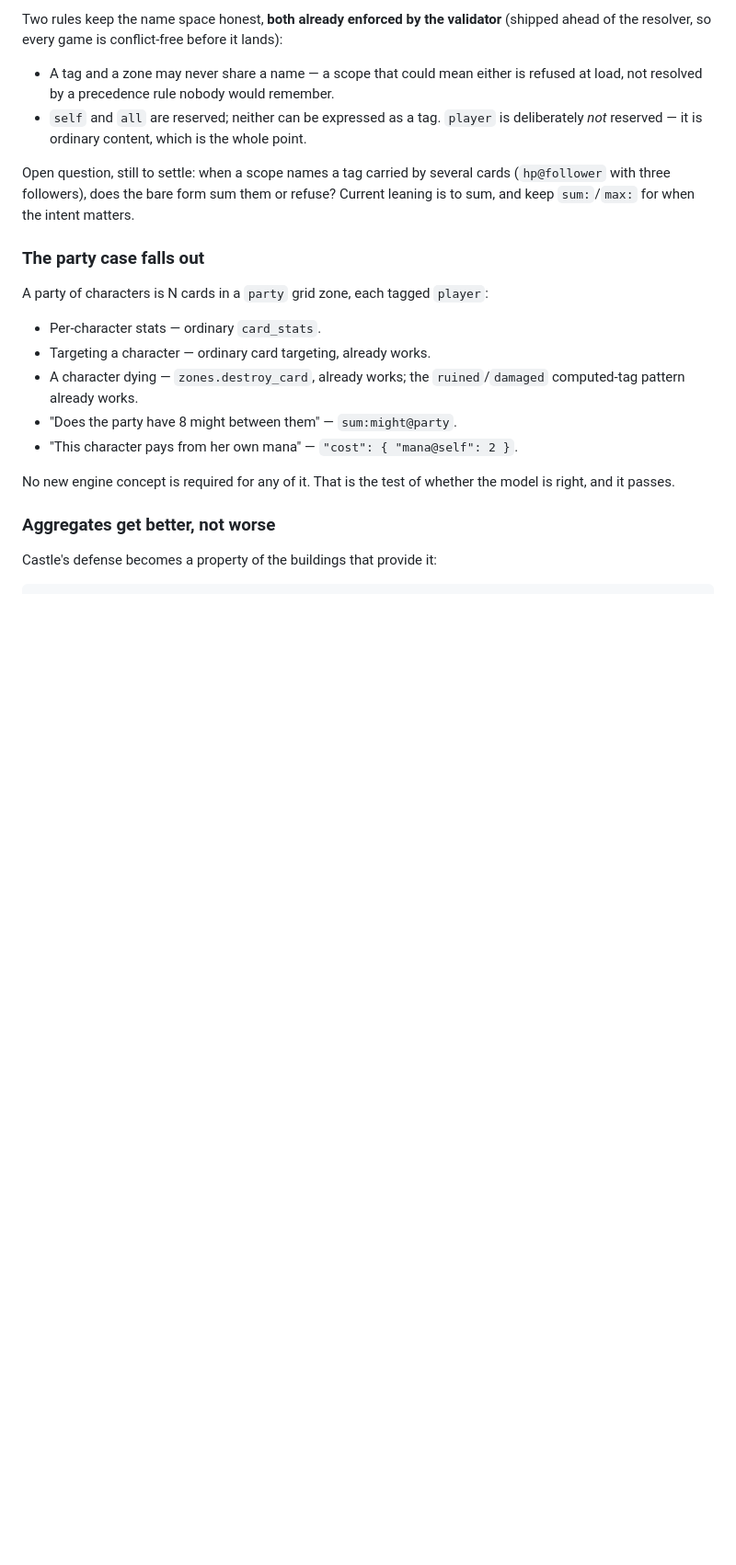
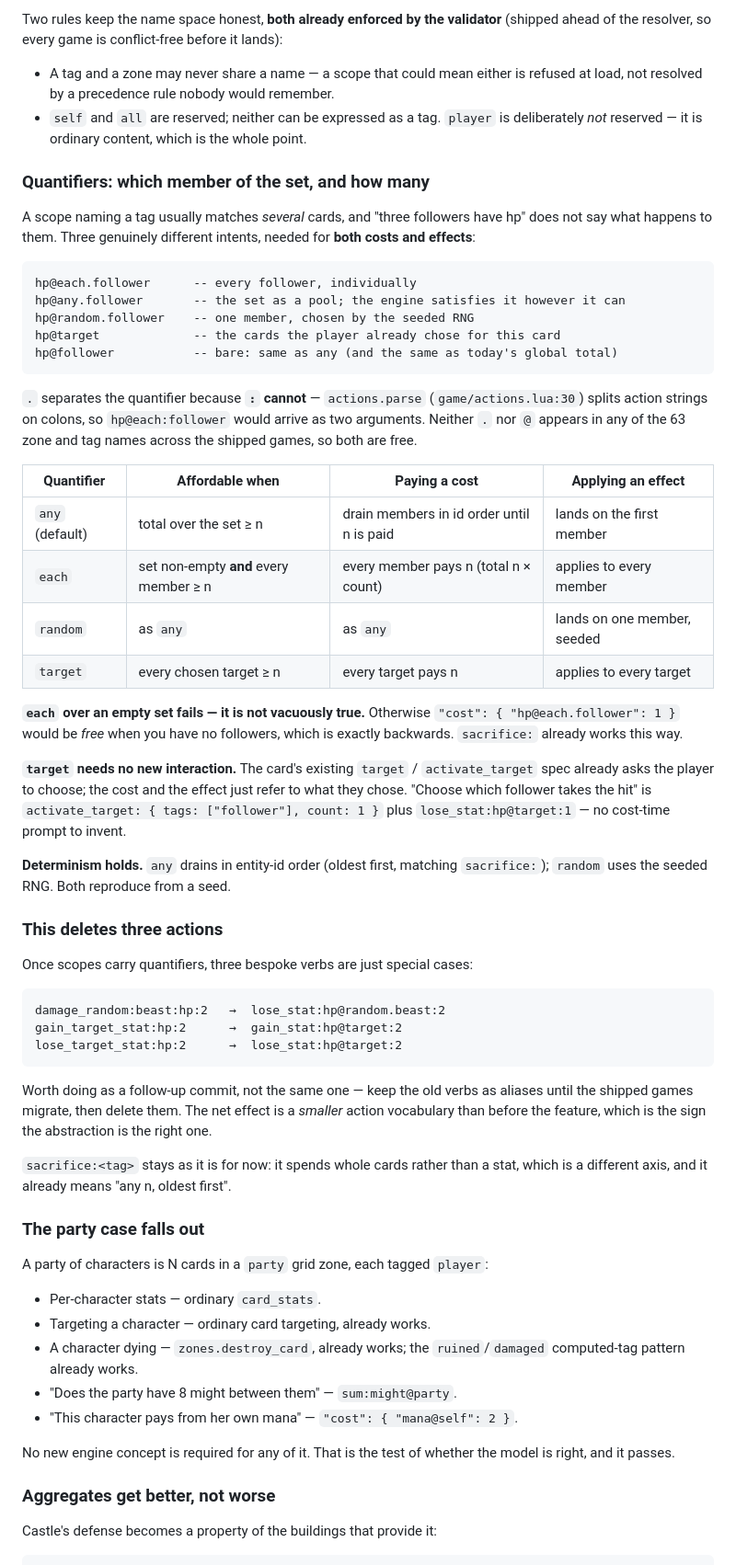
Before and after one commit to Kdansky/ravel, a Markdown page: ideas/00-foundation-scope.md, the part around the change. Shown at 92% size. Rendered like a GitHub page; blank space fills up the shorter version.

Commit message:
Design quantifiers for scoped subjects
A scope naming a tag usually matches several cards, and "three followers have
hp" does not say what happens to them. Records the three intents needed for
both costs and effects — each / any / random, plus target for the player's
own choice — with the affordability, payment and effect semantics of each.

Two decisions worth keeping: "each" over an empty set fails rather than being
vacuously true (or a cost would be free precisely when you cannot pay it),
and "target" reuses the card's existing target spec so choosing needs no new
interaction.

The quantifier separator is "." because ":" cannot be one — actions.parse
splits action strings on colons. Neither "." nor "@" occurs in any of the 63
zone and tag names across shipped games.

Falls out of it: damage_random, gain_target_stat and lose_target_stat all
become special cases of the one rule, so the action vocabulary ends up
smaller than before the feature.

Co-Authored-By: Claude Opus 5 (1M context) <noreply@anthropic.com>
Claude-Session: https://claude.ai/code/session_01QdRAAqUFdCKGobuuQxGuGB

````diff
--- a/ideas/00-foundation-scope.md
+++ b/ideas/00-foundation-scope.md
@@ -119,10 +119,62 @@ Two rules keep the name space honest, **both already enforced by the validator**
 - `self` and `all` are reserved; neither can be expressed as a tag. `player` is
   deliberately *not* reserved — it is ordinary content, which is the whole point.
 
-Open question, still to settle: when a scope names a tag carried by several
-cards (`hp@follower` with three followers), does the bare form sum them or
-refuse? Current leaning is to sum, and keep `sum:`/`max:` for when the intent
-matters.
+### Quantifiers: which member of the set, and how many
+
+A scope naming a tag usually matches *several* cards, and "three followers have
+hp" does not say what happens to them. Three genuinely different intents, needed
+for **both costs and effects**:
+
+```
+hp@each.follower      -- every follower, individually
+hp@any.follower       -- the set as a pool; the engine satisfies it however it can
+hp@random.follower    -- one member, chosen by the seeded RNG
+hp@target             -- the cards the player already chose for this card
+hp@follower           -- bare: same as any (and the same as today's global total)
+```
+
+`.` separates the quantifier because **`:` cannot** — `actions.parse`
+(`game/actions.lua:30`) splits action strings on colons, so `hp@each:follower`
+would arrive as two arguments. Neither `.` nor `@` appears in any of the 63
+zone and tag names across the shipped games, so both are free.
+
+| Quantifier | Affordable when | Paying a cost | Applying an effect |
+|---|---|---|---|
+| `any` (default) | total over the set ≥ n | drain members in id order until n is paid | lands on the first member |
+| `each` | set non-empty **and** every member ≥ n | every member pays n (total n × count) | applies to every member |
+| `random` | as `any` | as `any` | lands on one member, seeded |
+| `target` | every chosen target ≥ n | every target pays n | applies to every target |
+
+**`each` over an empty set fails — it is not vacuously true.** Otherwise
+`"cost": { "hp@each.follower": 1 }` would be *free* when you have no followers,
+which is exactly backwards. `sacrifice:` already works this way.
+
+**`target` needs no new interaction.** The card's existing `target` /
+`activate_target` spec already asks the player to choose; the cost and the
+effect just refer to what they chose. "Choose which follower takes the hit" is
+`activate_target: { tags: ["follower"], count: 1 }` plus
+`lose_stat:hp@target:1` — no cost-time prompt to invent.
+
+**Determinism holds.** `any` drains in entity-id order (oldest first, matching
+`sacrifice:`); `random` uses the seeded RNG. Both reproduce from a seed.
+
+### This deletes three actions
+
+Once scopes carry quantifiers, three bespoke verbs are just special cases:
+
+```
+damage_random:beast:hp:2   →  lose_stat:hp@random.beast:2
+gain_target_stat:hp:2      →  gain_stat:hp@target:2
+lose_target_stat:hp:2      →  lose_stat:hp@target:2
+```
+
+Worth doing as a follow-up commit, not the same one — keep the old verbs as
+aliases until the shipped games migrate, then delete them. The net effect is a
+*smaller* action vocabulary than before the feature, which is the sign the
+abstraction is the right one.
+
+`sacrifice:<tag>` stays as it is for now: it spends whole cards rather than a
+stat, which is a different axis, and it already means "any n, oldest first".
 
 ### The party case falls out
 
````
